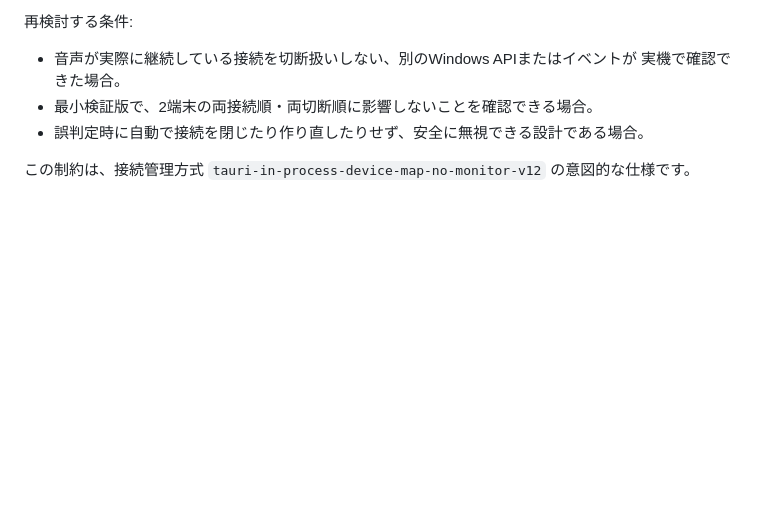
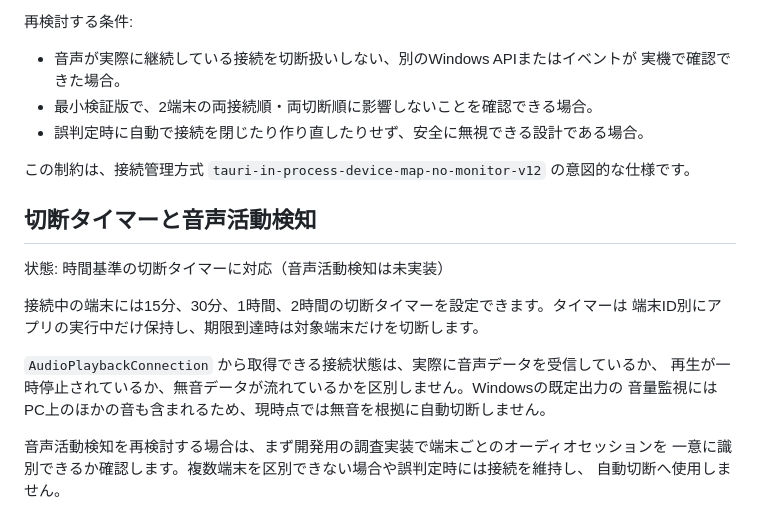
Before and after one commit to mouiron/phone-audio-receiver, a Markdown page: KNOWN_ISSUES.md, the part around the change. Rendered like a GitHub page; blank space fills up the shorter version.

```diff
--- a/KNOWN_ISSUES.md
+++ b/KNOWN_ISSUES.md
@@ -54,3 +54,18 @@
 
 この制約は、接続管理方式
 `tauri-in-process-device-map-no-monitor-v12` の意図的な仕様です。
+
+## 切断タイマーと音声活動検知
+
+状態: 時間基準の切断タイマーに対応（音声活動検知は未実装）
+
+接続中の端末には15分、30分、1時間、2時間の切断タイマーを設定できます。タイマーは
+端末ID別にアプリの実行中だけ保持し、期限到達時は対象端末だけを切断します。
+
+`AudioPlaybackConnection` から取得できる接続状態は、実際に音声データを受信しているか、
+再生が一時停止されているか、無音データが流れているかを区別しません。Windowsの既定出力の
+音量監視にはPC上のほかの音も含まれるため、現時点では無音を根拠に自動切断しません。
+
+音声活動検知を再検討する場合は、まず開発用の調査実装で端末ごとのオーディオセッションを
+一意に識別できるか確認します。複数端末を区別できない場合や誤判定時には接続を維持し、
+自動切断へ使用しません。
```
Also changed, not shown: README.md (+46 -3 lines), tools/distribution_README.template.md (+6 -2 lines), screenshots/quick-controls.png (added), 11 other files.
